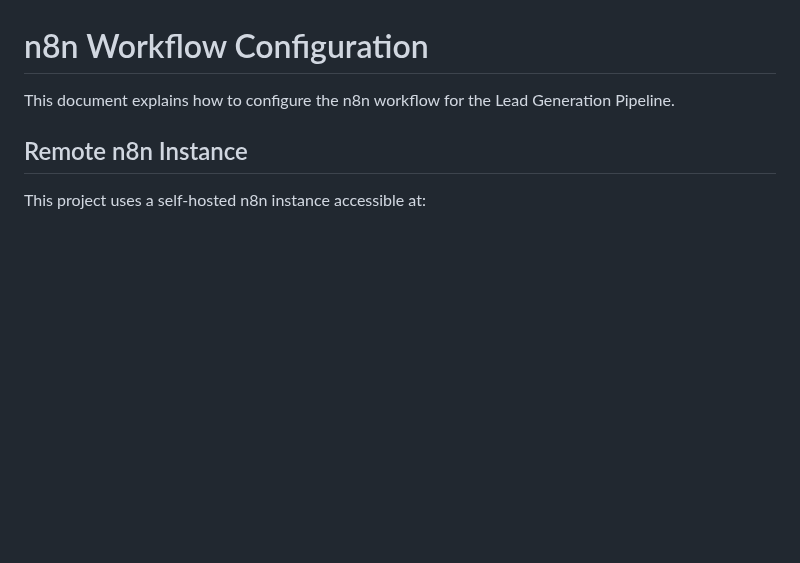
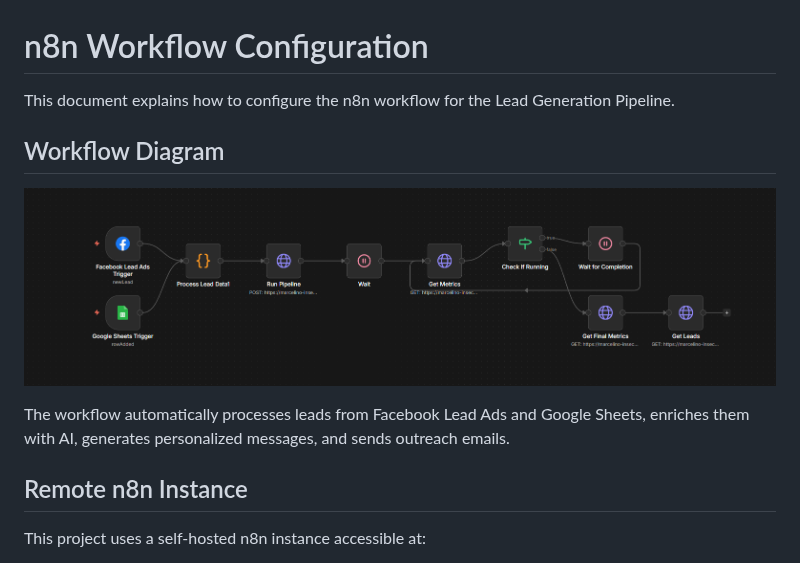
Before and after one commit to zenitsu0509/mcp-leadgen-orchestrator, a Markdown page: n8n/README.md, the part around the change. Drawn GitHub-style; pictures changed too: n8n/workflow-diagram.png (added); blank space fills up the shorter version.

```diff
--- a/n8n/README.md
+++ b/n8n/README.md
@@ -1,6 +1,12 @@
 # n8n Workflow Configuration
 
 This document explains how to configure the n8n workflow for the Lead Generation Pipeline.
+
+## Workflow Diagram
+
+![n8n Workflow](workflow-diagram.png)
+
+The workflow automatically processes leads from Facebook Lead Ads and Google Sheets, enriches them with AI, generates personalized messages, and sends outreach emails.
 
 ## Remote n8n Instance
 
```
Also changed, not shown: 5 other files.
